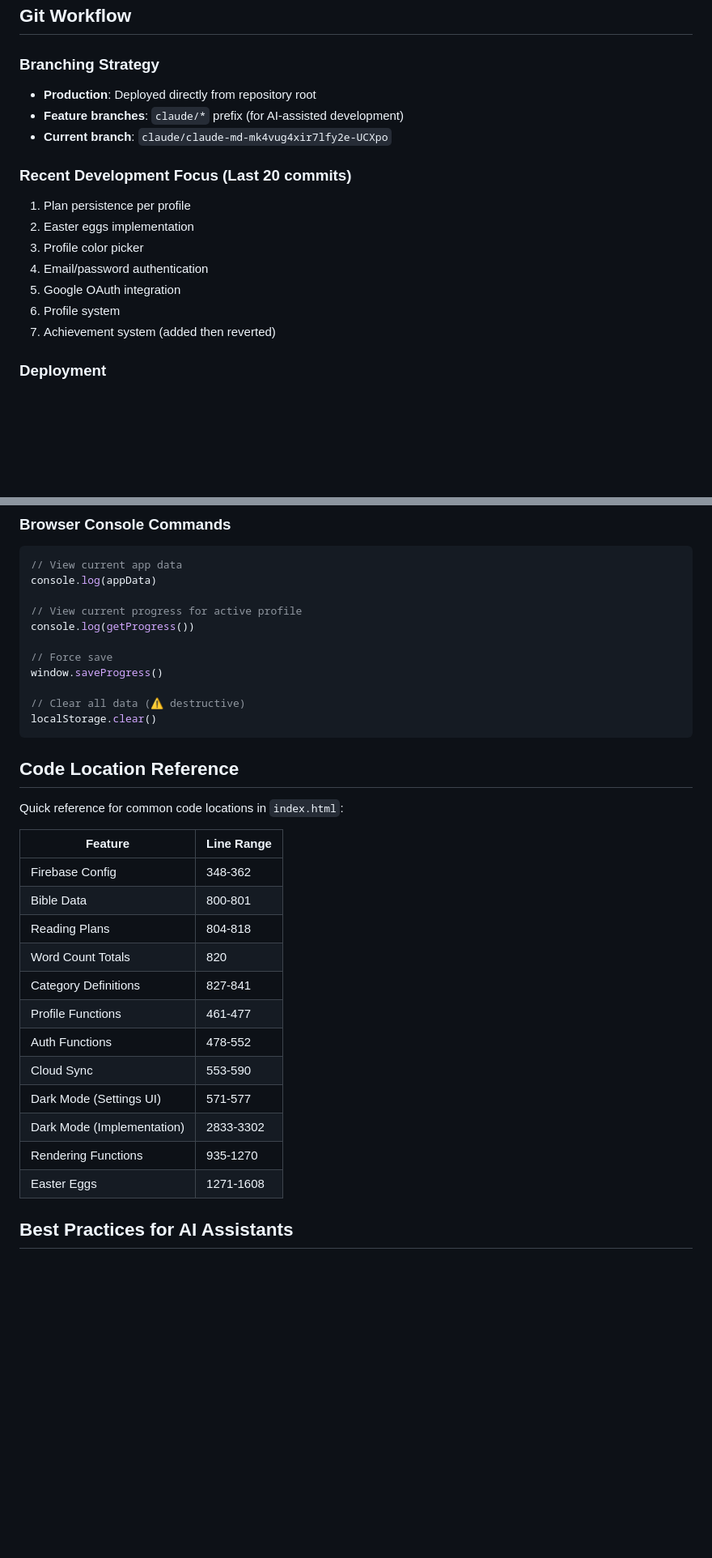
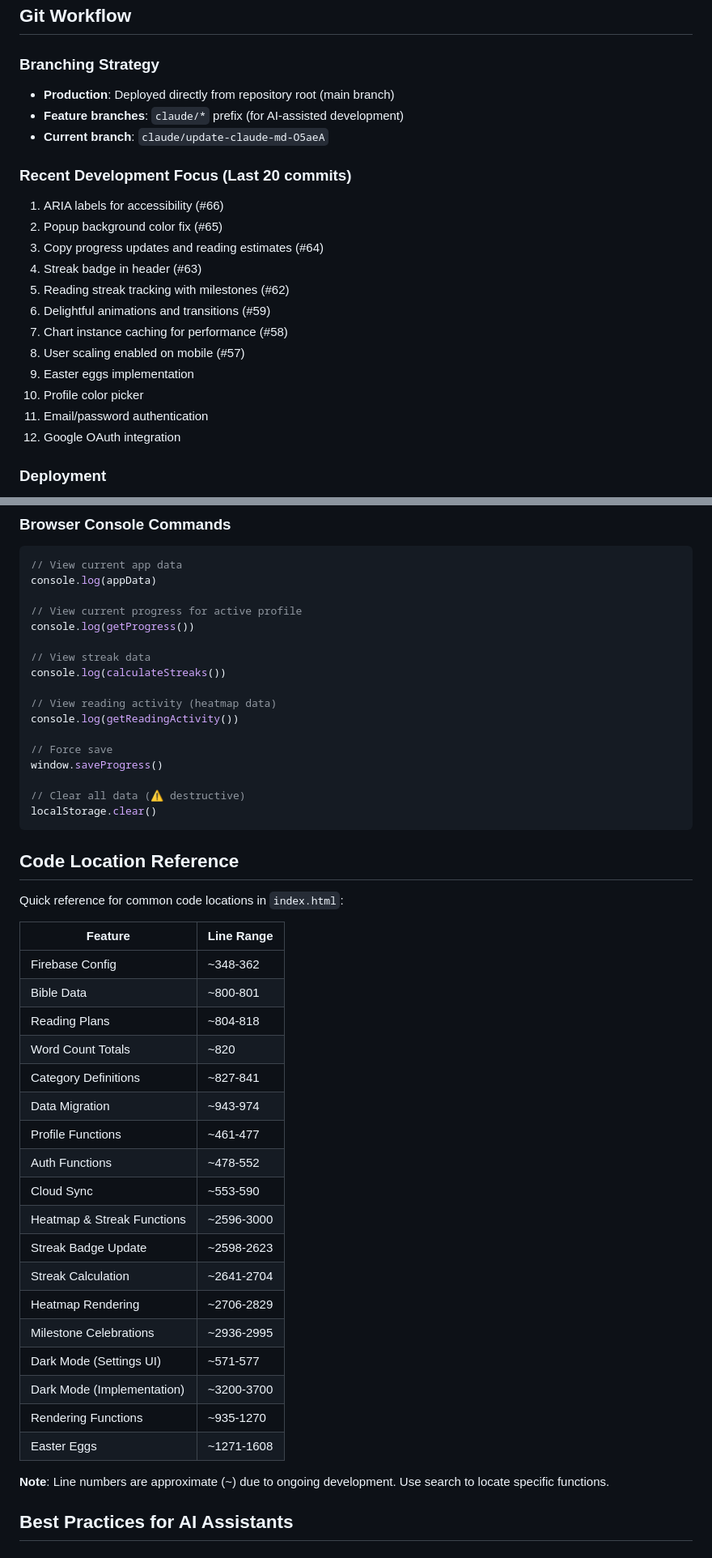
Before and after one commit to sxejno/bible-progress, a Markdown page: CLAUDE.md, 2 parts joined by grey strips. Shown at 81% size. Rendered like a GitHub page; blank space fills up the shorter version.

```diff
--- a/CLAUDE.md
+++ b/CLAUDE.md
@@ -177,18 +212,23 @@ Seven hidden features (lines ~1271-1608):
 ## Git Workflow
 
 ### Branching Strategy
-- **Production**: Deployed directly from repository root
+- **Production**: Deployed directly from repository root (main branch)
 - **Feature branches**: `claude/*` prefix (for AI-assisted development)
-- **Current branch**: `claude/claude-md-mk4vug4xir7lfy2e-UCXpo`
+- **Current branch**: `claude/update-claude-md-O5aeA`
 
 ### Recent Development Focus (Last 20 commits)
-1. Plan persistence per profile
-2. Easter eggs implementation
-3. Profile color picker
-4. Email/password authentication
-5. Google OAuth integration
-6. Profile system
-7. Achievement system (added then reverted)
+1. ARIA labels for accessibility (#66)
+2. Popup background color fix (#65)
+3. Copy progress updates and reading estimates (#64)
+4. Streak badge in header (#63)
+5. Reading streak tracking with milestones (#62)
+6. Delightful animations and transitions (#59)
+7. Chart instance caching for performance (#58)
+8. User scaling enabled on mobile (#57)
+9. Easter eggs implementation
+10. Profile color picker
+11. Email/password authentication
+12. Google OAuth integration
 
 ### Deployment
 - **Platform**: GitHub Pages
@@ -329,6 +381,12 @@ console.log(appData)
 // View current progress for active profile
 console.log(getProgress())
 
+// View streak data
+console.log(calculateStreaks())
+
+// View reading activity (heatmap data)
+console.log(getReadingActivity())
+
 // Force save
 window.saveProgress()
 
@@ -342,18 +400,26 @@ Quick reference for common code locations in `index.html`:
 
 | Feature | Line Range |
 |---------|-----------|
-| Firebase Config | 348-362 |
-| Bible Data | 800-801 |
-| Reading Plans | 804-818 |
-| Word Count Totals | 820 |
-| Category Definitions | 827-841 |
-| Profile Functions | 461-477 |
-| Auth Functions | 478-552 |
-| Cloud Sync | 553-590 |
-| Dark Mode (Settings UI) | 571-577 |
-| Dark Mode (Implementation) | 2833-3302 |
-| Rendering Functions | 935-1270 |
-| Easter Eggs | 1271-1608 |
+| Firebase Config | ~348-362 |
+| Bible Data | ~800-801 |
+| Reading Plans | ~804-818 |
+| Word Count Totals | ~820 |
+| Category Definitions | ~827-841 |
+| Data Migration | ~943-974 |
+| Profile Functions | ~461-477 |
+| Auth Functions | ~478-552 |
+| Cloud Sync | ~553-590 |
+| Heatmap & Streak Functions | ~2596-3000 |
+| Streak Badge Update | ~2598-2623 |
+| Streak Calculation | ~2641-2704 |
+| Heatmap Rendering | ~2706-2829 |
+| Milestone Celebrations | ~2936-2995 |
+| Dark Mode (Settings UI) | ~571-577 |
+| Dark Mode (Implementation) | ~3200-3700 |
+| Rendering Functions | ~935-1270 |
+| Easter Eggs | ~1271-1608 |
+
+**Note**: Line numbers are approximate (~) due to ongoing development. Use search to locate specific functions.
 
 ## Best Practices for AI Assistants
 
```
Also changed, not shown: other parts of CLAUDE.md (+85 -22 lines).
